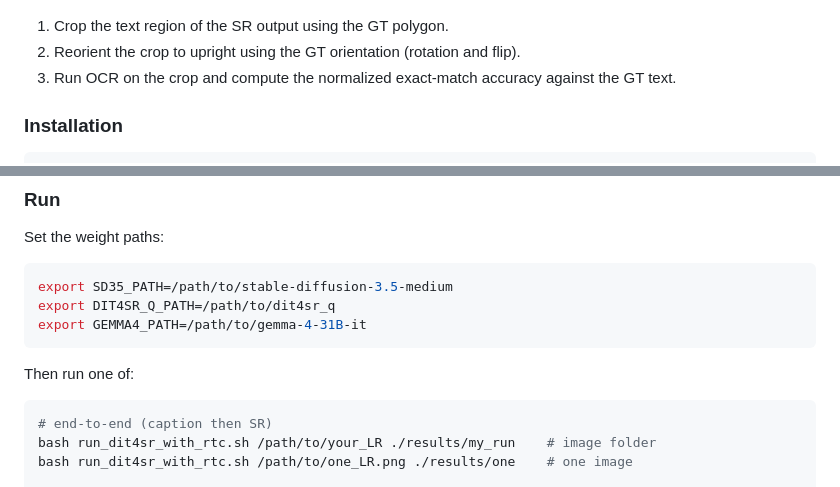
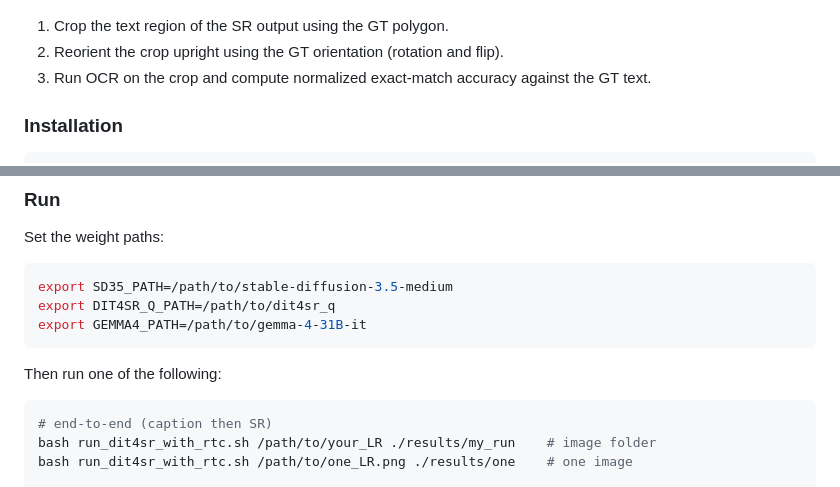
Before and after one commit to jasonleex1995/TAISR_needs_Reasoning, a Markdown page: README.md, 2 parts joined by grey strips. Drawn GitHub-style.

Commit message:
README: minor wording polish (reorient upright, drop 'the', 'run one of the following')

````diff
--- a/README.md
+++ b/README.md
@@ -25,8 +25,8 @@ gttca/        GTTCA metric: measure how well an SR model restores text and summa
 <p align="center"><img src="assets/gttca.png" width="100%"></p>
 
 1. Crop the text region of the SR output using the GT polygon.
-2. Reorient the crop to upright using the GT orientation (rotation and flip).
-3. Run OCR on the crop and compute the normalized exact-match accuracy against the GT text.
+2. Reorient the crop upright using the GT orientation (rotation and flip).
+3. Run OCR on the crop and compute normalized exact-match accuracy against the GT text.
 
 ### Installation
 
@@ -86,7 +86,7 @@ export DIT4SR_Q_PATH=/path/to/dit4sr_q
 export GEMMA4_PATH=/path/to/gemma-4-31B-it
 ```
 
-Then run one of:
+Then run one of the following:
 
 ```bash
 # end-to-end (caption then SR)
````
